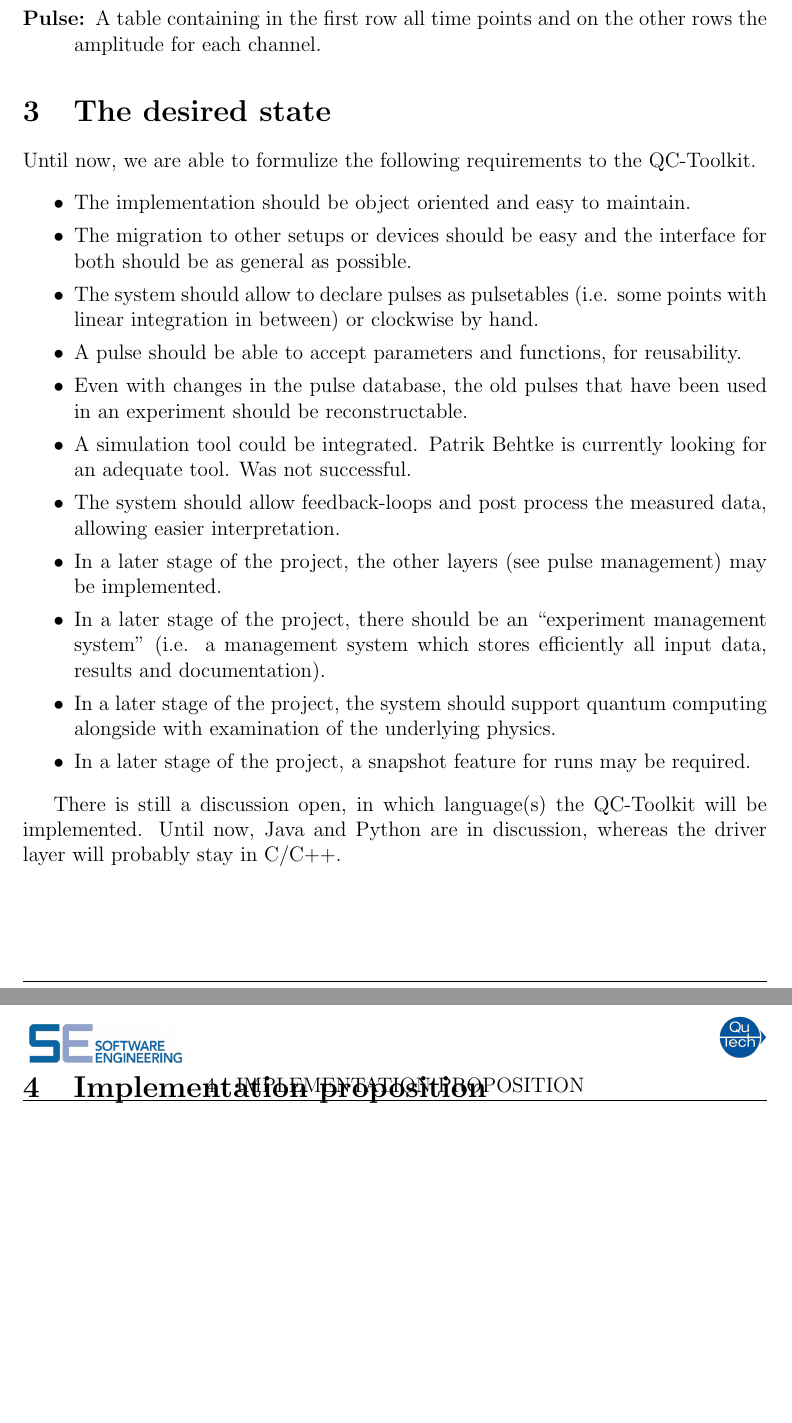
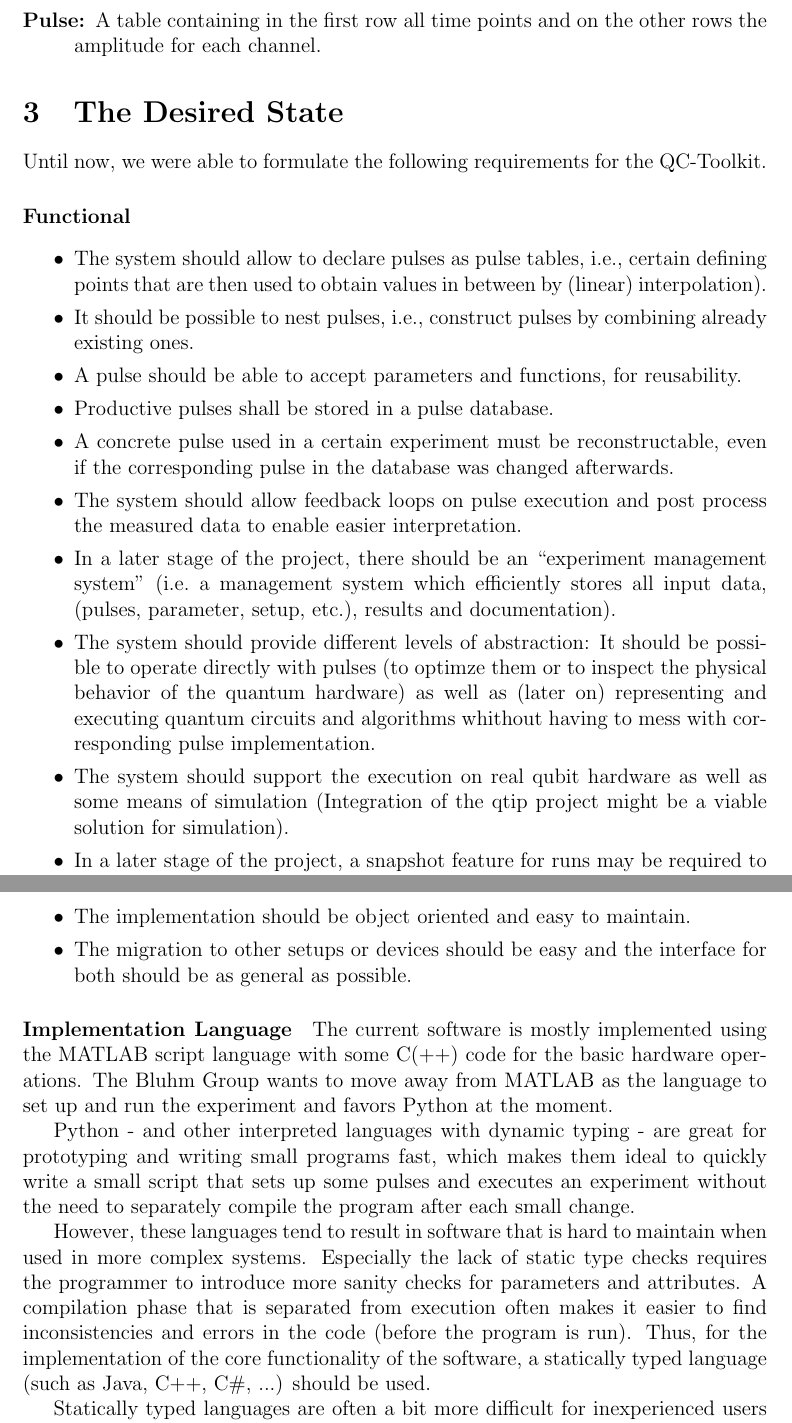
Before and after one commit to qutech/qupulse, a LaTeX paper (doc/reports/qctoolkit_full.tex): two parts of pages 4 and 5 of 6 before the commit and two parts of pages 4 and 5 of 7 after it, joined at a grey line, cut so that both start at the same text, the shorter picture padded with empty space. Compiled offline with pdfLaTeX.

Commit message:
Edited the qctoolkit document: Fixed some formulations, adapted the requirements specifications and added some rambling about implementation languages.

```diff
--- a/doc/reports/qctoolkit_full.tex
+++ b/doc/reports/qctoolkit_full.tex
@@ -83,24 +84,35 @@ In quantum mechanics, a pulse can be described on different layers. The last thr
  \item[Pulse:] A table containing in the first row all time points and on the other rows the amplitude for each channel.
 \end{description}
 
-\section{The desired state}
-Until now, we are able to formulize the following requirements to the QC-Toolkit.
+\section{The Desired State}
+Until now, we were able to formulate the following requirements for the QC-Toolkit.
+\paragraph{Functional}
 \begin{itemize} \itemsep-0.5pt
- \item The implementation should be object oriented and easy to maintain.
- \item The migration to other setups or devices should be easy and the interface for both should be as general as possible.
- \item The system should allow to declare pulses as pulsetables (i.e. some points with linear integration in between) or clockwise by hand.
+ \item The system should allow to declare pulses as pulse tables, i.e., certain defining points that are then used to obtain values in between by (linear) interpolation).
+ \item It should be possible to nest pulses, i.e., construct pulses by combining already existing ones.
  \item A pulse should be able to accept parameters and functions, for reusability.
- \item Even with changes in the pulse database, the old pulses that have been used in an experiment should be reconstructable.
- \item A simulation tool could be integrated. Patrik Behtke is currently looking for an adequate tool. Was not successful.
- \item The system should allow feedback-loops and post process the measured data, allowing easier interpretation.
- \item In a later stage of the project, the other layers (see pulse management) may be implemented.
- \item In a later stage of the project, there should be an ``experiment management system'' (i.e. a management system which stores efficiently all input data, results and documentation).
- \item In a later stage of the project, the system should support quantum computing alongside with examination of the underlying physics.
- \item In a later stage of the project, a snapshot feature for runs may be required.
+ \item Productive pulses shall be stored in a pulse database.
+ \item A concrete pulse used in a certain experiment must be reconstructable, even if the corresponding pulse in the database was changed afterwards.
+ \item The system should allow feedback loops on pulse execution and post process the measured data to enable easier interpretation.
+ \item In a later stage of the project, there should be an ``experiment management system'' (i.e.~a management system which efficiently stores all input data, (pulses, parameter, setup, etc.), results and documentation).
+ \item The system should provide different levels of abstraction: It should be possible to operate directly with pulses (to optimze them or to inspect the physical behavior of the quantum hardware) as well as (later on) representing and executing quantum circuits and algorithms whithout having to mess with corresponding pulse implementation.
+ \item The system should support the execution on real qubit hardware as well as some means of simulation (Integration of the qtip project might be a viable solution for simulation).
+ \item In a later stage of the project, a snapshot feature for runs may be required to allow interrupting and resuming or replaying an experimental run.
 
 \end{itemize}
 
-There is still a discussion open, in which language(s) the QC-Toolkit will be implemented. Until now, Java and Python are in discussion, whereas the driver layer will probably stay in C/C++.
+\paragraph{Technical / Non-Functional}
+\begin{itemize} \itemsep-0.5pt
+  \item The implementation should be object oriented and easy to maintain.
+  \item The migration to other setups or devices should be easy and the interface for both should be as general as possible.
+\end{itemize}
+
+\paragraph{Implementation Language}
+The current software is mostly implemented using the MATLAB script language with some C(++) code for the basic hardware operations. The Bluhm Group wants to move away from MATLAB as the language to set up and run the experiment and favors Python at the moment.\par
+Python - and other interpreted languages with dynamic typing - are great for prototyping and writing small programs fast, which makes them ideal to quickly write a small script that sets up some pulses and executes an experiment without the need to separately compile the program after each small change.\par
+However, these languages tend to result in software that is hard to maintain when used in more complex systems. Especially the lack of static type checks requires the programmer to introduce more sanity checks for parameters and attributes. A compilation phase that is separated from execution often makes it easier to find inconsistencies and errors in the code (before the program is run). Thus, for the implementation of the core functionality of the software, a statically typed language (such as Java, C++, C\#, ...) should be used.\par
+Statically typed languages are often a bit more difficult for inexperienced users (or someone who just wants to set up his experiment). Thus, an interface of required functionality should be implemented to allow the usage from scripting languages while the implementation of these features is done in a statically typed language.\par
+C++/C seem to provide the best option for cross-language interface definition, since nearly every interpreted language offers functionality to access C libraries. Additionally, the device drivers of the hardware used in the experiment already come as C libraries. Using these would be easiest in C++/C (this is only a very minor argument, though).
 
 \section{Implementation proposition}
 During several discussions with members of the Bluhm Group (Patrick Bethke and Pascal Cerfontaine), a first implementation idea came up, how to restructurize the pulsecontrol project.
```
Also changed, not shown: doc/reports/qctoolkit_full.pdf (added), doc/reports/qctoolkit_full.tex (23 more changed lines).
